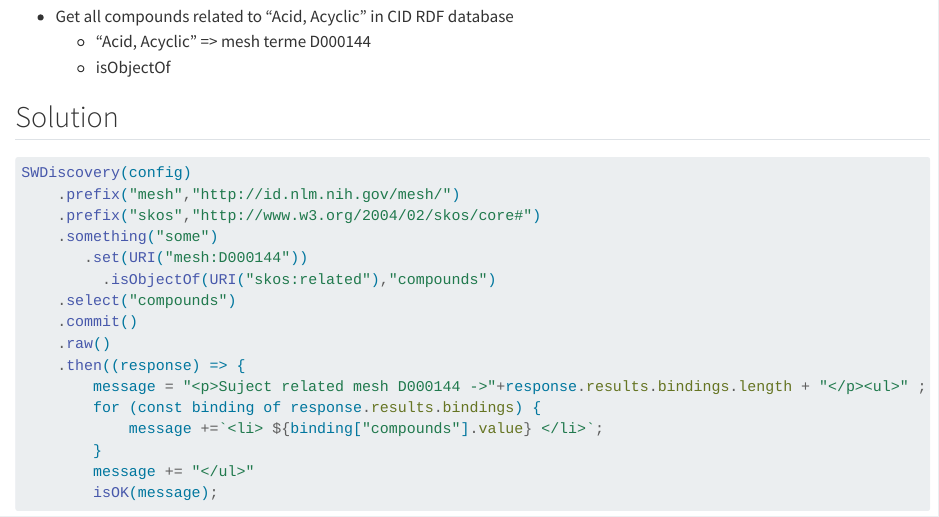
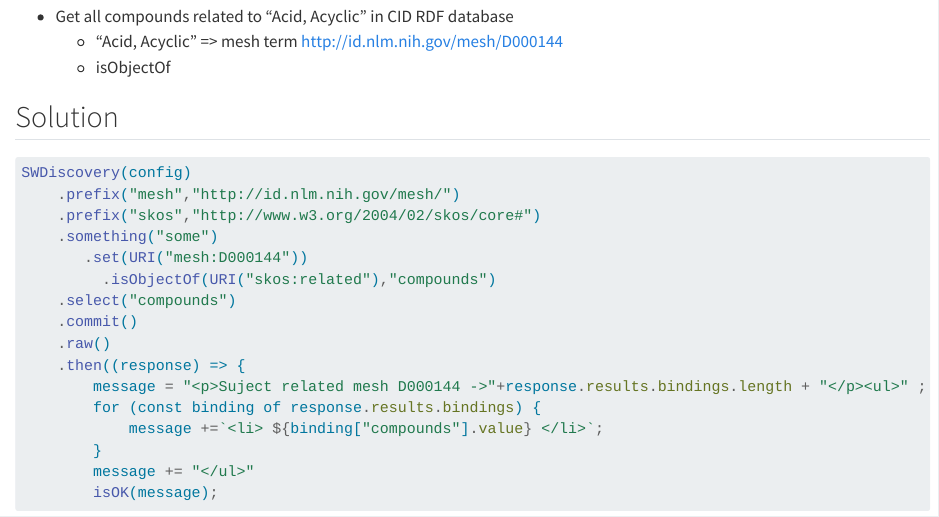
Before and after one commit to p2m2/DiscoveryWorkout, a Quarto document (gen_slides/_get_object.qmd): the page in a window 1100 px wide, from 2270 px down. Rendered offline with R 4.5, knitr and Pandoc in place of Quarto, with nearby package versions; drawn as R Markdown's standard HTML page in place of the format the file asks for; long lines of code are wrapped.

Commit message:
uri of mesh term

```diff
--- a/gen_slides/_get_object.qmd
+++ b/gen_slides/_get_object.qmd
@@ -50,7 +50,7 @@ SWDiscovery(config)
 ## Exercice
 
 * Get all compounds related to "Acid, Acyclic" in CID RDF database
-    + "Acid, Acyclic" => mesh terme D000144
+    + "Acid, Acyclic" => mesh term http://id.nlm.nih.gov/mesh/D000144
     + isObjectOf
 
 ## Solution
```
